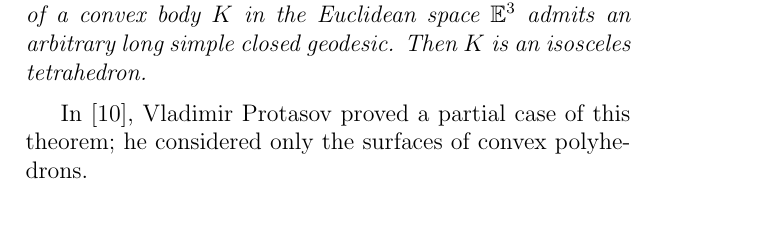
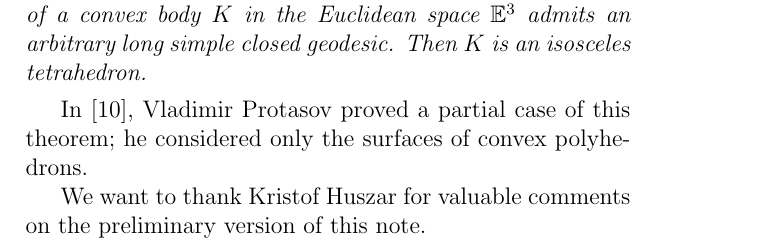
Before and after one commit to anton-petrunin/long-geodesic, a LaTeX paper (long-geodesic.tex): part of page 1 of 12, cut so that both start at the same text, the shorter picture padded with empty space. Compiled offline with pdfLaTeX.

Commit message:
Kristof Huszar

```diff
--- a/long-geodesic.tex
+++ b/long-geodesic.tex
@@ -47,6 +47,8 @@ Then $K$ is an isosceles tetrahedron.
 In \cite{protasov2008onthenumber}, Vladimir Protasov proved a partial case of this theorem;
 he considered only the surfaces of convex polyhedrons.
 
+We want to thank Kristof Huszar for valuable comments
+on the preliminary version of this note.
 
 \section{An overview of the theory}
 
```
